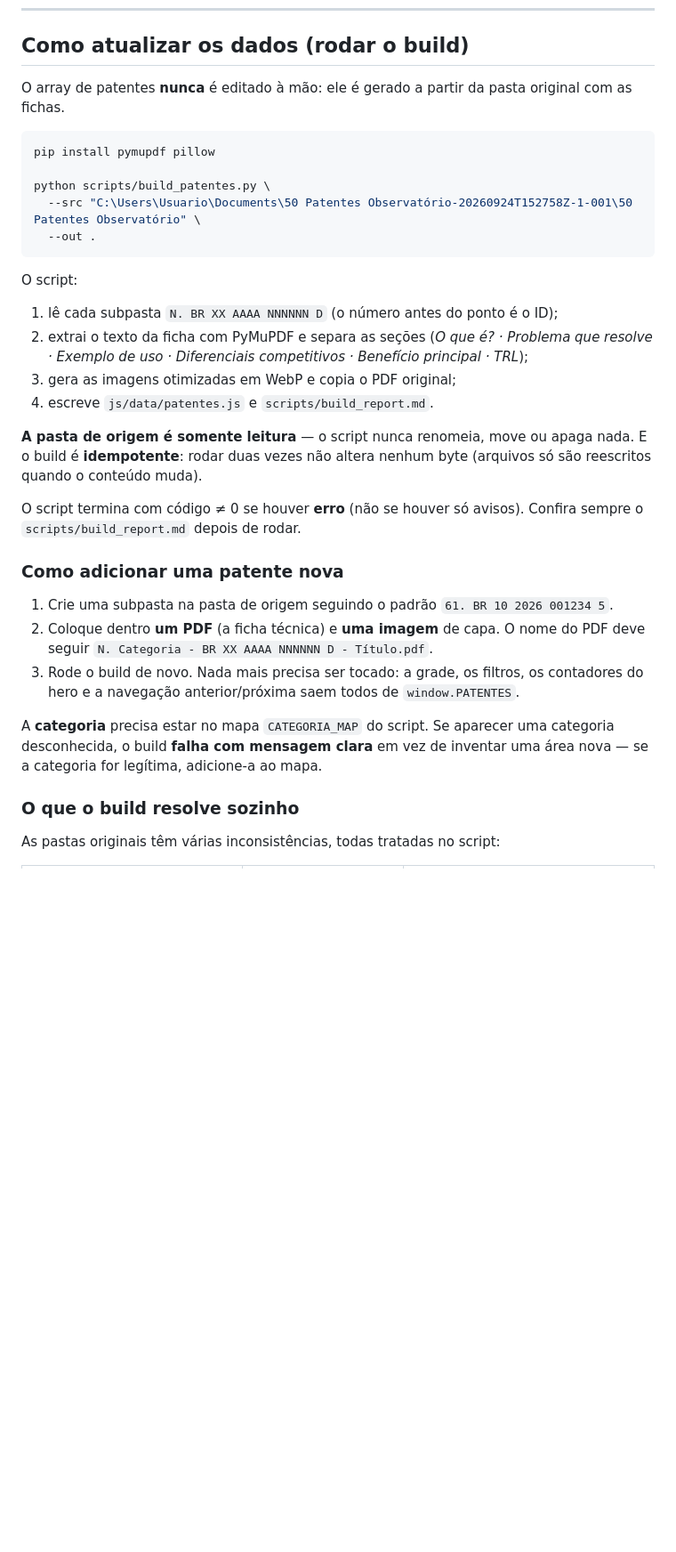
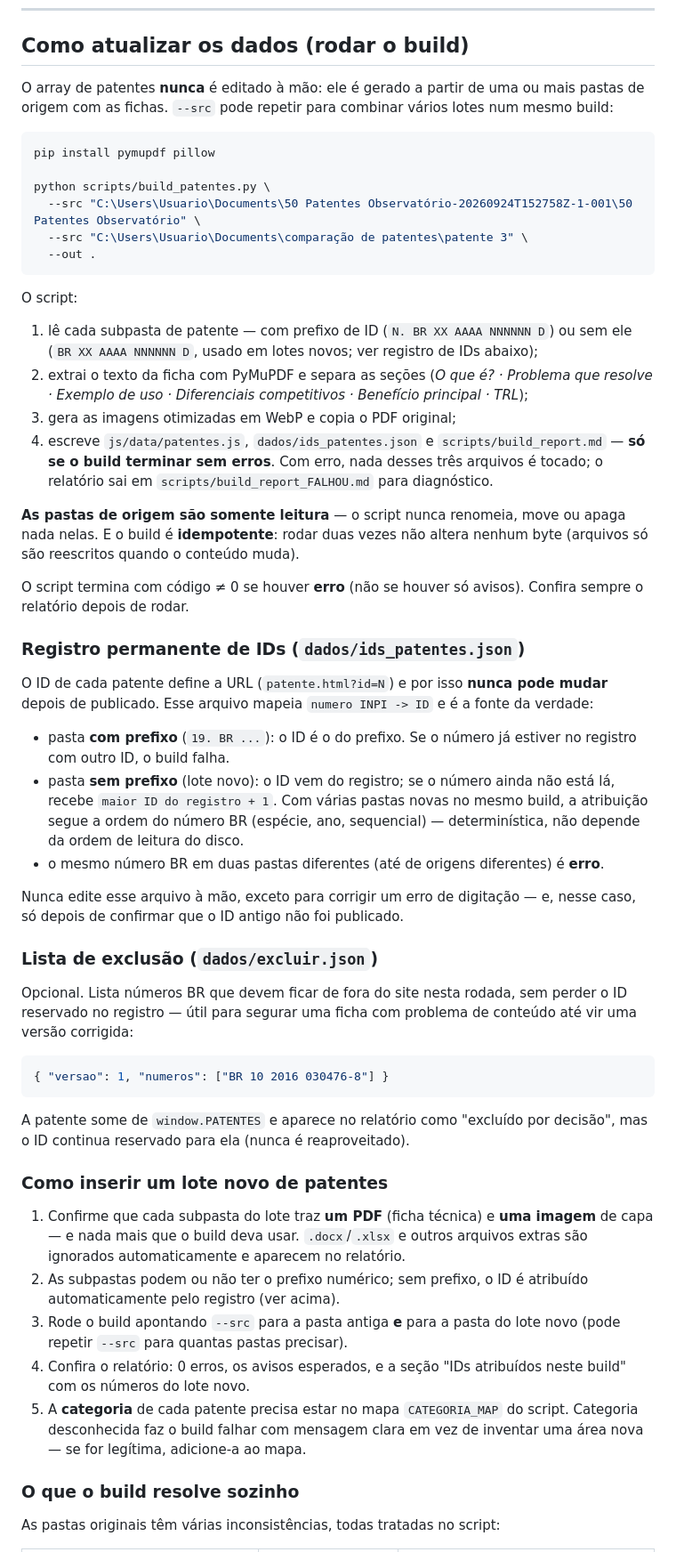
Before and after one commit to LemosSilveira/VitrineTecnologica_UFC, a Markdown page: README.md, the part around one of its changes. Shown at 89% size. Rendered like a GitHub page; blank space fills up the shorter version.

Commit message:
docs: como inserir um lote novo de patentes
Documenta o build com multiplas --src, o registro permanente de IDs
(dados/ids_patentes.json), a lista de exclusao opcional (dados/excluir.json)
e os testes unitarios do pipeline em scripts/tests/.

Co-Authored-By: Claude Sonnet 5 <noreply@anthropic.com>

````diff
--- a/README.md
+++ b/README.md
@@ -30,46 +30,86 @@ python -m http.server 4173
 
 ## Como atualizar os dados (rodar o build)
 
-O array de patentes **nunca** é editado à mão: ele é gerado a partir da pasta
-original com as fichas.
+O array de patentes **nunca** é editado à mão: ele é gerado a partir de uma ou
+mais pastas de origem com as fichas. `--src` pode repetir para combinar vários
+lotes num mesmo build:
 
 ```bash
 pip install pymupdf pillow
 
 python scripts/build_patentes.py \
   --src "C:\Users\Usuario\Documents\50 Patentes Observatório-20260924T152758Z-1-001\50 Patentes Observatório" \
+  --src "C:\Users\Usuario\Documents\comparação de patentes\patente 3" \
   --out .
 ```
 
 O script:
 
-1. lê cada subpasta `N. BR XX AAAA NNNNNN D` (o número antes do ponto é o ID);
+1. lê cada subpasta de patente — com prefixo de ID (`N. BR XX AAAA NNNNNN D`)
+   ou sem ele (`BR XX AAAA NNNNNN D`, usado em lotes novos; ver registro de
+   IDs abaixo);
 2. extrai o texto da ficha com PyMuPDF e separa as seções
    (*O que é? · Problema que resolve · Exemplo de uso · Diferenciais
    competitivos · Benefício principal · TRL*);
 3. gera as imagens otimizadas em WebP e copia o PDF original;
-4. escreve `js/data/patentes.js` e `scripts/build_report.md`.
+4. escreve `js/data/patentes.js`, `dados/ids_patentes.json` e
+   `scripts/build_report.md` — **só se o build terminar sem erros**. Com
+   erro, nada desses três arquivos é tocado; o relatório sai em
+   `scripts/build_report_FALHOU.md` para diagnóstico.
 
-**A pasta de origem é somente leitura** — o script nunca renomeia, move ou
-apaga nada. E o build é **idempotente**: rodar duas vezes não altera nenhum
-byte (arquivos só são reescritos quando o conteúdo muda).
+**As pastas de origem são somente leitura** — o script nunca renomeia, move
+ou apaga nada nelas. E o build é **idempotente**: rodar duas vezes não altera
+nenhum byte (arquivos só são reescritos quando o conteúdo muda).
 
 O script termina com código ≠ 0 se houver **erro** (não se houver só avisos).
-Confira sempre o `scripts/build_report.md` depois de rodar.
+Confira sempre o relatório depois de rodar.
 
-### Como adicionar uma patente nova
+### Registro permanente de IDs (`dados/ids_patentes.json`)
 
-1. Crie uma subpasta na pasta de origem seguindo o padrão
-   `61. BR 10 2026 001234 5`.
-2. Coloque dentro **um PDF** (a ficha técnica) e **uma imagem** de capa.
-   O nome do PDF deve seguir `N. Categoria - BR XX AAAA NNNNNN D - Título.pdf`.
-3. Rode o build de novo. Nada mais precisa ser tocado: a grade, os filtros,
-   os contadores do hero e a navegação anterior/próxima saem todos de
-   `window.PATENTES`.
+O ID de cada patente define a URL (`patente.html?id=N`) e por isso **nunca
+pode mudar** depois de publicado. Esse arquivo mapeia `numero INPI -> ID` e é
+a fonte da verdade:
 
-A **categoria** precisa estar no mapa `CATEGORIA_MAP` do script. Se aparecer
-uma categoria desconhecida, o build **falha com mensagem clara** em vez de
-inventar uma área nova — se a categoria for legítima, adicione-a ao mapa.
+- pasta **com prefixo** (`19. BR ...`): o ID é o do prefixo. Se o número já
+  estiver no registro com outro ID, o build falha.
+- pasta **sem prefixo** (lote novo): o ID vem do registro; se o número ainda
+  não está lá, recebe `maior ID do registro + 1`. Com várias pastas novas no
+  mesmo build, a atribuição segue a ordem do número BR (espécie, ano,
+  sequencial) — determinística, não depende da ordem de leitura do disco.
+- o mesmo número BR em duas pastas diferentes (até de origens diferentes) é
+  **erro**.
+
+Nunca edite esse arquivo à mão, exceto para corrigir um erro de digitação —
+e, nesse caso, só depois de confirmar que o ID antigo não foi publicado.
+
+### Lista de exclusão (`dados/excluir.json`)
+
+Opcional. Lista números BR que devem ficar de fora do site nesta rodada,
+sem perder o ID reservado no registro — útil para segurar uma ficha com
+problema de conteúdo até vir uma versão corrigida:
+
+```json
+{ "versao": 1, "numeros": ["BR 10 2016 030476-8"] }
+```
+
+A patente some de `window.PATENTES` e aparece no relatório como "excluído por
+decisão", mas o ID continua reservado para ela (nunca é reaproveitado).
+
+### Como inserir um lote novo de patentes
+
+1. Confirme que cada subpasta do lote traz **um PDF** (ficha técnica) e
+   **uma imagem** de capa — e nada mais que o build deva usar.
+   `.docx`/`.xlsx` e outros arquivos extras são ignorados automaticamente e
+   aparecem no relatório.
+2. As subpastas podem ou não ter o prefixo numérico; sem prefixo, o ID é
+   atribuído automaticamente pelo registro (ver acima).
+3. Rode o build apontando `--src` para a pasta antiga **e** para a pasta do
+   lote novo (pode repetir `--src` para quantas pastas precisar).
+4. Confira o relatório: 0 erros, os avisos esperados, e a seção "IDs
+   atribuídos neste build" com os números do lote novo.
+5. A **categoria** de cada patente precisa estar no mapa `CATEGORIA_MAP` do
+   script. Categoria desconhecida faz o build falhar com mensagem clara em
+   vez de inventar uma área nova — se for legítima, adicione-a ao mapa.
 
 ### O que o build resolve sozinho
 
````
Also changed, not shown: other parts of README.md (+23 -3 lines).
